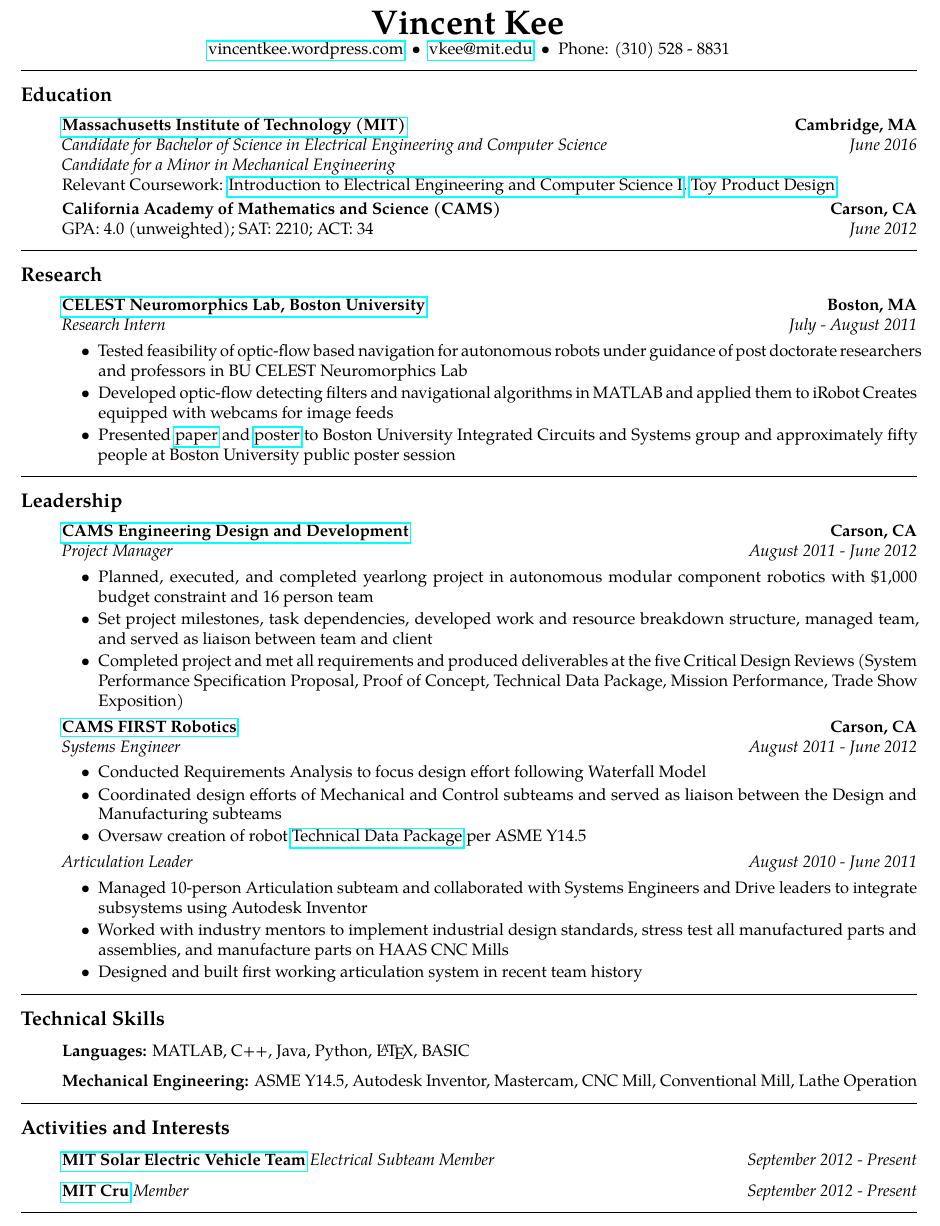
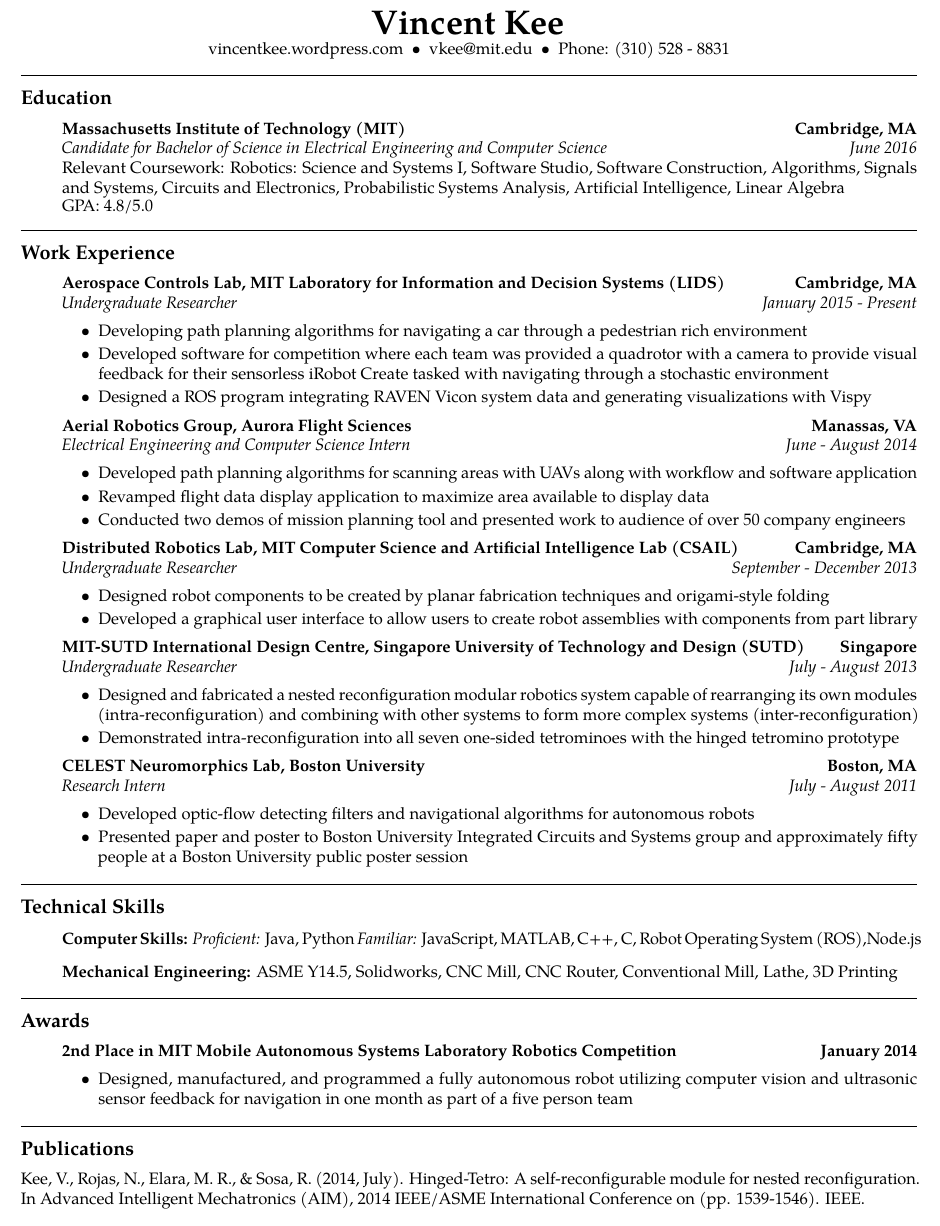
Before and after one commit to vkee/resume, a LaTeX CV (resume.tex): part of the page, cut so that both start at the same text. Compiled offline with pdfLaTeX.

Commit message:
current state at end of junior spring (grades not in yet)

```diff
--- a/resume.tex
+++ b/resume.tex
@@ -3,19 +3,16 @@
 \usepackage[utf8]{inputenc}
 \usepackage[T1]{fontenc}
 \usepackage[stretch=10]{microtype}
-\usepackage{hyperref}
 \usepackage{tgpagella}
 \usepackage{enumitem}
 \pagestyle{empty}
 \usepackage[none]{hyphenat}
+\usepackage[hidelinks]{hyperref}
 
 %:Begin Document
 \begin{document}
-
 \begin{center}
 {\huge \textbf{Vincent Kee}}
-
-% NOTE: Alternatively could have used \hfill
 
 \href{http://vincentkee.wordpress.com}{vincentkee.wordpress.com}\ \ \textbullet
 \ \ \href{mailto:vkee@mit.edu}{vkee@mit.edu}\ \ \textbullet
@@ -23,7 +20,7 @@
 \end{center}
 
 \hrule
-\vspace{-0.4em}
+\vspace{-0.6em}
 
 \subsection*{Education}
   \begin{itemize}
@@ -35,25 +32,78 @@
     \\
     {\emph{Candidate for Bachelor of Science in Electrical Engineering and Computer Science} \hfill
       \emph{June 2016}}\\
-      \emph{Candidate for a Minor in Mechanical Engineering}
-      \\
-      Relevant Coursework: \href{http://student.mit.edu/catalog/search.cgi?search=6.01&style=verbatim
-}{Introduction to Electrical Engineering and Computer Science I}, \href{http://student.mit.edu/catalog/search.cgi?search=2.00b&style=verbatim}{Toy Product Design}
+      Relevant Coursework: \href{http://student.mit.edu/catalog/search.cgi?search=6.141&style=verbatim}{Robotics: Science and Systems I}, \href{http://student.mit.edu/catalog/search.cgi?search=6.170&style=verbatim}{Software Studio}, \href{http://student.mit.edu/catalog/search.cgi?search=6.005&style=verbatim}{Software Construction}, \href{http://student.mit.edu/catalog/search.cgi?search=6.006&style=verbatim}{Algorithms}, \href{http://student.mit.edu/catalog/search.cgi?search=6.003&style=verbatim}{Signals and Systems}, \href{http://student.mit.edu/catalog/search.cgi?search=6.002&style=verbatim}{Circuits and Electronics}, \href{http://student.mit.edu/catalog/search.cgi?search=6.041&style=verbatim}{Probabilistic Systems Analysis}, \href{http://student.mit.edu/catalog/search.cgi?search=6.034&style=verbatim}{Artificial Intelligence}, \href{http://student.mit.edu/catalog/search.cgi?search=18.06&style=verbatim}{Linear Algebra}
 
-    \item[]
-    {{\textbf{California Academy of Mathematics and Science (CAMS)}} \hfill
-      \textbf{Carson, CA}}
-    \\
-    {GPA: 4.0 (unweighted); SAT: 2210; ACT: 34 \hfill
-      \emph{June 2012}}
+GPA: 4.8/5.0
+
   \end{itemize}
 
 \hrule
-\vspace{-0.4em}
+\vspace{-0.6em}
 
-\subsection*{Research}
+%: Work Experience
+\subsection*{Work Experience}
   \begin{itemize}
     \parskip=-0.1em
+
+%: ACL UROP
+    \item[]
+    {\href{http://acl.mit.edu/}{\textbf{Aerospace Controls Lab, MIT Laboratory for Information and Decision Systems (LIDS)}} \hfill
+      \textbf{Cambridge, MA}}
+    \\
+    {\emph{Undergraduate Researcher} \hfill \emph{January 2015 - Present}}
+
+	\begin{itemize}[label=\textbullet]
+	\itemsep0em
+	\item Developing path planning algorithms for navigating a car through a pedestrian rich environment
+	\item Developed software for competition where each team was provided a quadrotor with a camera to provide visual feedback for their sensorless iRobot Create tasked with navigating through a stochastic environment
+	\item Designed a ROS program integrating RAVEN Vicon system data and generating visualizations with Vispy
+
+\end{itemize}
+
+%: Aurora Flight Sciences Internship
+    \item[]
+    {\href{http://aurora.aero}{\textbf{Aerial Robotics Group, Aurora Flight Sciences}} \hfill
+      \textbf{Manassas, VA}}
+    \\
+    {\emph{Electrical Engineering and Computer Science Intern} \hfill \emph{June - August 2014}}
+
+	\begin{itemize}[label=\textbullet]
+	\itemsep0em
+	\item Developed path planning algorithms for scanning areas with UAVs along with workflow and software application
+	\item Revamped flight data display application to maximize area available to display data
+	\item Conducted two demos of mission planning tool and presented work to audience of over 50 company engineers
+
+\end{itemize}
+
+%: Printable Robots UROP
+    \item[]
+    {\href{http://ppm.csail.mit.edu/}{\textbf{Distributed Robotics Lab, MIT Computer Science and Artificial Intelligence Lab (CSAIL)}} \hfill
+      \textbf{Cambridge, MA}}
+    \\
+    {\emph{Undergraduate Researcher} \hfill \emph{September - December 2013}}
+
+	\begin{itemize}[label=\textbullet]
+	\itemsep0em
+	\item Designed robot components to be created by planar fabrication techniques and origami-style folding
+	\item Developed a graphical user interface to allow users to create robot assemblies with components from part library
+
+\end{itemize}
+
+%: RoboMods MISTI Singapore
+    \item[]
+    {\href{http://www.sutd.edu.sg/idc.aspx}{\textbf{MIT-SUTD International Design Centre, Singapore University of Technology and Design (SUTD)}} \hfill
+      \textbf{Singapore}}
+    \\
+    {\emph{Undergraduate Researcher} \hfill \emph{July - August 2013}}
+
+	\begin{itemize}[label=\textbullet]
+	\itemsep0em
+	\item {\href{http://vincentkee.wordpress.com/tetromino/}{Designed and fabricated a nested reconfiguration modular robotics system capable of rearranging its own modules (intra-reconfiguration) and combining with other systems to form more complex systems (inter-reconfiguration)}}
+	\item {\href{http://www.youtube.com/watch?v=YFhAlsQ3uYQ}{Demonstrated intra-reconfiguration into all seven one-sided tetrominoes with the hinged tetromino prototype}}
+
+\end{itemize}
+
 
 %: BU Research Internship
     \item[]
@@ -64,77 +114,44 @@
 
 	\begin{itemize}[label=\textbullet]
 	\itemsep0em
-	\item Tested feasibility of optic-flow based navigation for autonomous robots under guidance of post doctorate researchers and professors in BU CELEST Neuromorphics Lab
-	\item Developed optic-flow detecting filters and navigational algorithms in MATLAB and applied them to iRobot Creates equipped with webcams for image feeds
-	\item Presented \href{http://vincentkee.files.wordpress.com/2011/09/research-paper-the-final-draft.pdf}{paper} and \href{http://vincentkee.files.wordpress.com/2011/09/optic-flow-based-navigation-using-correlation-techniques.png}{poster} to Boston University Integrated Circuits and Systems group and approximately fifty people at Boston University public poster session
+	\item Developed optic-flow detecting filters and navigational algorithms for autonomous robots
+	\item Presented \href{http://vincentkee.files.wordpress.com/2011/09/research-paper-the-final-draft.pdf}{paper} and \href{http://vincentkee.files.wordpress.com/2011/09/optic-flow-based-navigation-using-correlation-techniques.png}{poster} to Boston University Integrated Circuits and Systems group and approximately fifty people at a Boston University public poster session
 	\end{itemize}
 \end{itemize}
 
 \hrule
-\vspace{-0.4em}
+\vspace{-0.6em}
 
-\subsection*{Leadership}
+%: Technical Skills
+\subsection*{Technical Skills}
+\begin{itemize}
+	\item[]\textbf{Computer Skills:} \emph{Proficient:} Java, Python \emph{Familiar:}  JavaScript, MATLAB, C++, C, Robot Operating System (ROS),Node.js
+	\item[]\textbf{Mechanical Engineering:} ASME Y14.5, Solidworks, CNC Mill, CNC Router, Conventional Mill, Lathe, 3D Printing
+\end{itemize}
+
+\hrule
+\vspace{-0.6em}
+
+\subsection*{Awards}
   \begin{itemize}
     \parskip=-0.1em
 
-%: CAMS EDD
+%: MASLAB
     \item[]
-    {\href{http://vincentkee.wordpress.com/edd/}{\textbf{CAMS Engineering Design and Development}} \hfill
-      \textbf{Carson, CA}}
-    \\
-    {\emph{Project Manager} \hfill \emph{August 2011 - June 2012}}
+    {\href{http://maslab.mit.edu/2014/site/index.html}{\textbf{2nd Place in MIT Mobile Autonomous Systems Laboratory Robotics Competition}} \hfill
+      \textbf{January 2014}}
 
     \begin{itemize}[label=\textbullet]
       \itemsep0em
-      \item Planned, executed, and completed yearlong project in autonomous modular component robotics with \$1,000 budget constraint and 16 person team
-      \item Set project milestones, task dependencies, developed work and resource breakdown structure, managed team, and served as liaison between team and client
-      \item Completed project and met all requirements and produced deliverables at the five Critical Design Reviews (System Performance Specification Proposal, Proof of Concept, Technical Data Package, Mission Performance, Trade Show Exposition)
+      \item Designed, manufactured, and programmed a fully autonomous robot utilizing computer vision and ultrasonic sensor feedback for navigation in one month as part of a five person team
       \end{itemize}
-
- %: CAMS FRC System Engineer
-    \item[]
-    {\href{http://camsrobotics.org/}{\textbf{CAMS FIRST Robotics}} \hfill
-      \textbf{Carson, CA}}
-    \\
-    {\emph{Systems Engineer} \hfill \emph{August 2011 - June 2012}}
-
-    \begin{itemize}[label=\textbullet]
-      \itemsep0em
-      \item Conducted Requirements Analysis to focus design effort following Waterfall Model
-      \item Coordinated design efforts of Mechanical and Control subteams and served as liaison between the Design and Manufacturing subteams
-      \item Oversaw creation of robot \href{http://vincentkee.files.wordpress.com/2012/11/687-tdp-2012-rebound-rumble.pdf}{Technical Data Package} per ASME Y14.5
-    \end{itemize}
-
-%: CAMS FRC Articulation Leader
-    \item[]
-    {\emph{Articulation Leader} \hfill \emph{August 2010 - June 2011}}
-
-    \begin{itemize}[label=\textbullet]
-      \itemsep0em
-      \item Managed 10-person Articulation subteam and collaborated with Systems Engineers and Drive leaders to integrate subsystems using Autodesk Inventor
-      \item Worked with industry mentors to implement industrial design standards, stress test all manufactured parts and assemblies, and manufacture parts on HAAS CNC Mills
-      \item Designed and built first working articulation system in recent team history
-    \end{itemize}
-  \end{itemize}
-
-\hrule
-\vspace{-0.4em}
-
-\subsection*{Technical Skills}
-\begin{itemize}
-	\item[]\textbf{Languages:} MATLAB, C++, Java, Python, \LaTeX, BASIC
-	\item[]\textbf{Mechanical Engineering:} ASME Y14.5, Autodesk Inventor, Mastercam, CNC Mill, Conventional Mill, Lathe Operation
 \end{itemize}
 
 \hrule
-\vspace{-0.4em}
-\subsection*{Activities and Interests}
-\begin{itemize}
-	\item[]{\href{http://solar-cars.scripts.mit.edu/}{\textbf{MIT Solar Electric Vehicle Team}}} \emph{Electrical Subteam Member} \hfill \emph{September 2012 - Present}
-	\item[]{\href{https://sites.google.com/site/mitcampuscru/}{\textbf{MIT Cru}}} \emph{Member} \hfill \emph{September 2012 - Present}
-\end{itemize}
+\vspace{-0.6em}
 
-\hrule
-\vspace{-0.4em}
+\subsection*{Publications}
+    \parskip=-0.1em
+{\href{http://ieeexplore.ieee.org/xpls/abs_all.jsp?arnumber=6878302}{Kee, V., Rojas, N., Elara, M. R., \& Sosa, R. (2014, July). Hinged-Tetro: A self-reconfigurable module for nested reconfiguration. In Advanced Intelligent Mechatronics (AIM), 2014 IEEE/ASME International Conference on (pp. 1539-1546). IEEE.}}
 
 \end{document}
```
Also changed, not shown: resume.pdf, 3 other files.
